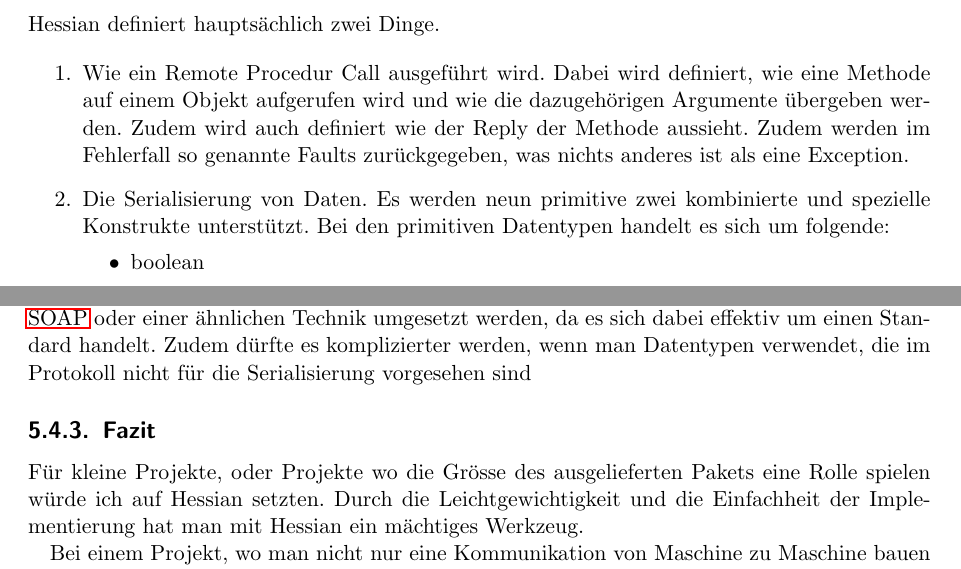
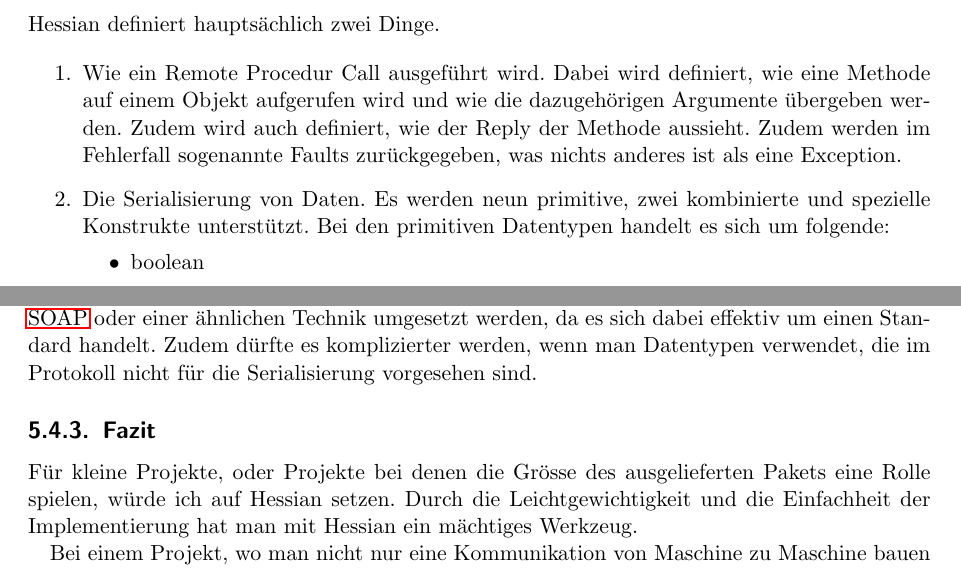
Before and after one commit to sushicutta/ClientServerKommunikationMitAndroid, a LaTeX thesis (doc/technischerBericht/Dokumentation.tex): two parts of pages 12 and 16 of 33, joined at a grey line, cut so that both start at the same text. Compiled offline with pdfLaTeX.

Commit message:
Weitere Typos gefunden

```diff
--- a/doc/technischerBericht/Dokumentation.tex
+++ b/doc/technischerBericht/Dokumentation.tex
@@ -491,10 +491,10 @@ bibliography=totocnumbered]{scrreprt}
   \begin{enumerate}
     \item Wie ein Remote Procedur Call ausgeführt wird. Dabei wird
     definiert, wie eine Methode auf einem Objekt aufgerufen wird und wie die
-    dazugehörigen Argumente übergeben werden. Zudem wird auch definiert wie der
-    Reply der Methode aussieht. Zudem werden im Fehlerfall so genannte Faults
+    dazugehörigen Argumente übergeben werden. Zudem wird auch definiert, wie der
+    Reply der Methode aussieht. Zudem werden im Fehlerfall sogenannte Faults
     zurückgegeben, was nichts anderes ist als eine Exception.
-    \item Die Serialisierung von Daten. Es werden neun primitive zwei
+    \item Die Serialisierung von Daten. Es werden neun primitive, zwei
     kombinierte und spezielle Konstrukte unterstützt. Bei den primitiven
     Datentypen handelt es sich um folgende:
     \begin{itemize}
@@ -717,12 +717,12 @@ public class BasicClient {
   ein Webservice wohl mit \ac{SOAP} oder einer ähnlichen Technik umgesetzt
   werden, da es sich dabei effektiv um einen Standard handelt. Zudem dürfte es
   komplizierter werden, wenn man Datentypen verwendet, die im Protokoll nicht
-  für die Serialisierung vorgesehen sind
+  für die Serialisierung vorgesehen sind.
 
   \subsection{Fazit}
 
-  Für kleine Projekte, oder Projekte wo die Grösse des ausgelieferten Pakets
-  eine Rolle spielen würde ich auf Hessian setzten. Durch die
+  Für kleine Projekte, oder Projekte bei denen die Grösse des ausgelieferten Pakets
+  eine Rolle spielen, würde ich auf Hessian setzen. Durch die
   Leichtgewichtigkeit und die Einfachheit der Implementierung hat man mit
   Hessian ein mächtiges Werkzeug.
 
```
Also changed, not shown: doc/technischerBericht/Dokumentation.tex (8 more changed lines).
